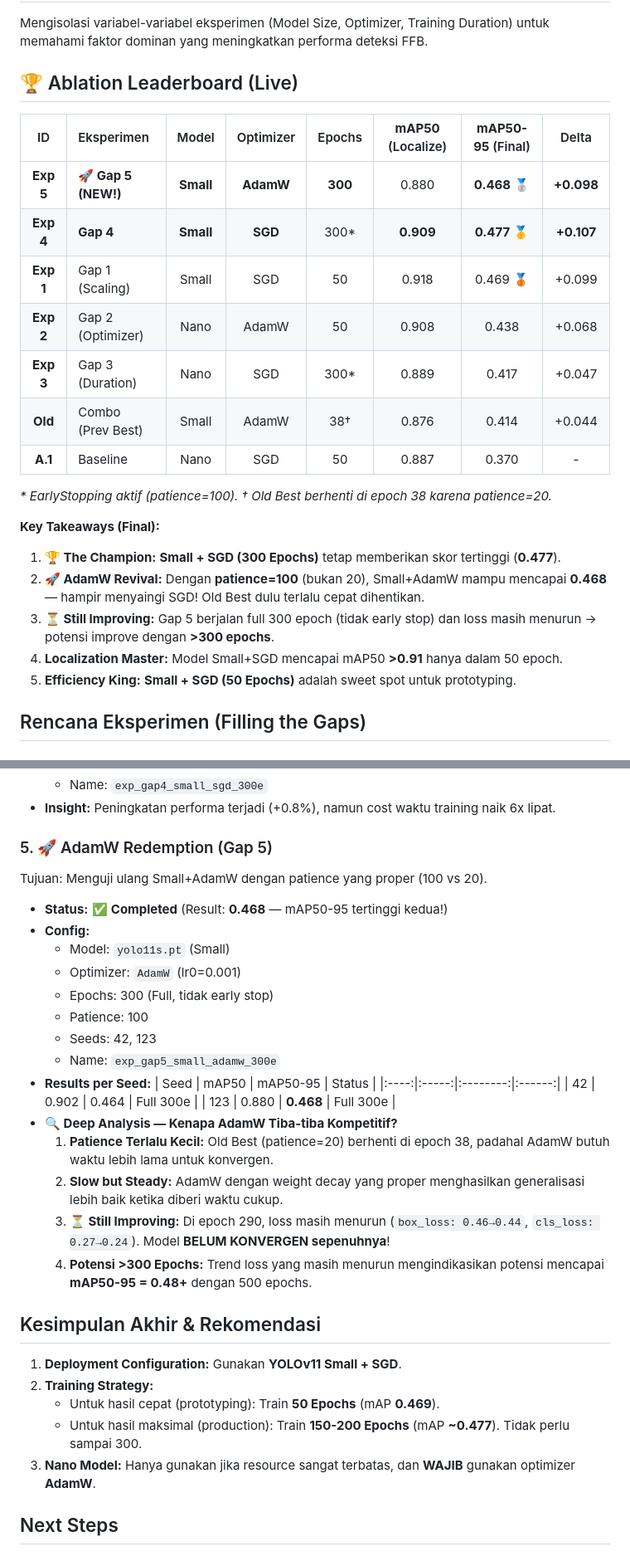
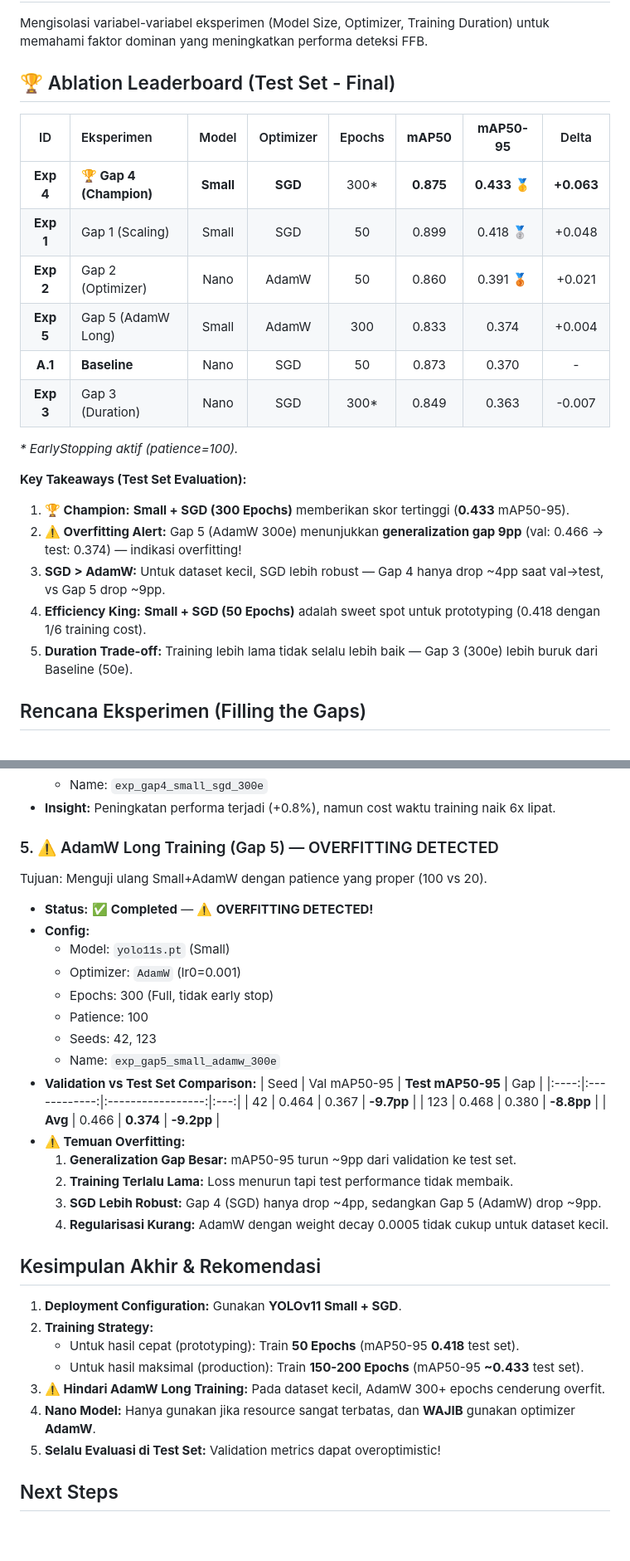
Before and after one commit to muhammad-zainal-muttaqin/Anylabel, a Markdown page: Experiments/ablation_study_plan.md, 2 parts joined by grey strips. Shown at 83% size. Drawn GitHub-style; blank space fills up the shorter version.

```diff
--- a/Experiments/ablation_study_plan.md
+++ b/Experiments/ablation_study_plan.md
@@ -3,26 +3,25 @@
 ## Tujuan
 Mengisolasi variabel-variabel eksperimen (Model Size, Optimizer, Training Duration) untuk memahami faktor dominan yang meningkatkan performa deteksi FFB.
 
-## 🏆 Ablation Leaderboard (Live)
+## 🏆 Ablation Leaderboard (Test Set - Final)
 
-| ID | Eksperimen | Model | Optimizer | Epochs | **mAP50** (Localize) | **mAP50-95** (Final) | Delta |
+| ID | Eksperimen | Model | Optimizer | Epochs | **mAP50** | **mAP50-95** | Delta |
 |:--:|:---|:---:|:---:|:---:|:---:|:---:|:---:|
-| **Exp 5** | **🚀 Gap 5 (NEW!)** | **Small** | **AdamW** | **300** | 0.880 | **0.468** 🥈 | **+0.098** |
-| **Exp 4** | **Gap 4** | **Small** | **SGD** | 300* | **0.909** | **0.477** 🥇 | **+0.107** |
-| **Exp 1** | Gap 1 (Scaling) | Small | SGD | 50 | 0.918 | 0.469 🥉 | +0.099 |
-| **Exp 2** | Gap 2 (Optimizer) | Nano | AdamW | 50 | 0.908 | 0.438 | +0.068 |
-| **Exp 3** | Gap 3 (Duration) | Nano | SGD | 300* | 0.889 | 0.417 | +0.047 |
-| **Old** | Combo (Prev Best) | Small | AdamW | 38† | 0.876 | 0.414 | +0.044 |
-| **A.1** | Baseline | Nano | SGD | 50 | 0.887 | 0.370 | - |
+| **Exp 4** | **🏆 Gap 4 (Champion)** | **Small** | **SGD** | 300* | **0.875** | **0.433** 🥇 | **+0.063** |
+| **Exp 1** | Gap 1 (Scaling) | Small | SGD | 50 | 0.899 | 0.418 🥈 | +0.048 |
+| **Exp 2** | Gap 2 (Optimizer) | Nano | AdamW | 50 | 0.860 | 0.391 🥉 | +0.021 |
+| **Exp 5** | Gap 5 (AdamW Long) | Small | AdamW | 300 | 0.833 | 0.374 | +0.004 |
+| **A.1** | **Baseline** | Nano | SGD | 50 | 0.873 | 0.370 | - |
+| **Exp 3** | Gap 3 (Duration) | Nano | SGD | 300* | 0.849 | 0.363 | -0.007 |
 
-*\* EarlyStopping aktif (patience=100). † Old Best berhenti di epoch 38 karena patience=20.*
+*\* EarlyStopping aktif (patience=100).*
 
-**Key Takeaways (Final):**
-1.  **🏆 The Champion:** **Small + SGD (300 Epochs)** tetap memberikan skor tertinggi (**0.477**).
-2.  **🚀 AdamW Revival:** Dengan **patience=100** (bukan 20), Small+AdamW mampu mencapai **0.468** — hampir menyaingi SGD! Old Best dulu terlalu cepat dihentikan.
-3.  **⏳ Still Improving:** Gap 5 berjalan full 300 epoch (tidak early stop) dan loss masih menurun → potensi improve dengan **>300 epochs**.
-4.  **Localization Master:** Model Small+SGD mencapai mAP50 **>0.91** hanya dalam 50 epoch.
-5.  **Efficiency King:** **Small + SGD (50 Epochs)** adalah sweet spot untuk prototyping.
+**Key Takeaways (Test Set Evaluation):**
+1.  **🏆 Champion:** **Small + SGD (300 Epochs)** memberikan skor tertinggi (**0.433** mAP50-95).
+2.  **⚠️ Overfitting Alert:** Gap 5 (AdamW 300e) menunjukkan **generalization gap 9pp** (val: 0.466 → test: 0.374) — indikasi overfitting!
+3.  **SGD > AdamW:** Untuk dataset kecil, SGD lebih robust — Gap 4 hanya drop ~4pp saat val→test, vs Gap 5 drop ~9pp.
+4.  **Efficiency King:** **Small + SGD (50 Epochs)** adalah sweet spot untuk prototyping (0.418 dengan 1/6 training cost).
+5.  **Duration Trade-off:** Training lebih lama tidak selalu lebih baik — Gap 3 (300e) lebih buruk dari Baseline (50e).
 
 ## Rencana Eksperimen (Filling the Gaps)
 
@@ -66,9 +65,9 @@ Tujuan: Memaksimalkan konfigurasi terbaik (Small + SGD) dengan durasi penuh.
     *   Name: `exp_gap4_small_sgd_300e`
 *   **Insight:** Peningkatan performa terjadi (+0.8%), namun cost waktu training naik 6x lipat.
 
-### 5. 🚀 AdamW Redemption (Gap 5)
+### 5. ⚠️ AdamW Long Training (Gap 5) — OVERFITTING DETECTED
 Tujuan: Menguji ulang Small+AdamW dengan patience yang proper (100 vs 20).
-*   **Status:** ✅ **Completed** (Result: **0.468** — mAP50-95 tertinggi kedua!)
+*   **Status:** ✅ **Completed** — ⚠️ **OVERFITTING DETECTED!**
 *   **Config:**
     *   Model: `yolo11s.pt` (Small)
     *   Optimizer: `AdamW` (lr0=0.001)
@@ -76,23 +75,26 @@ Tujuan: Menguji ulang Small+AdamW dengan patience yang proper (100 vs 20).
     *   Patience: 100
     *   Seeds: 42, 123
     *   Name: `exp_gap5_small_adamw_300e`
-*   **Results per Seed:**
-    | Seed | mAP50 | mAP50-95 | Status |
-    |:----:|:-----:|:--------:|:------:|
-    | 42 | 0.902 | 0.464 | Full 300e |
-    | 123 | 0.880 | **0.468** | Full 300e |
-*   **🔍 Deep Analysis — Kenapa AdamW Tiba-tiba Kompetitif?**
-    1.  **Patience Terlalu Kecil:** Old Best (patience=20) berhenti di epoch 38, padahal AdamW butuh waktu lebih lama untuk konvergen.
-    2.  **Slow but Steady:** AdamW dengan weight decay yang proper menghasilkan generalisasi lebih baik ketika diberi waktu cukup.
-    3.  **⏳ Still Improving:** Di epoch 290, loss masih menurun (`box_loss: 0.46→0.44`, `cls_loss: 0.27→0.24`). Model **BELUM KONVERGEN sepenuhnya**!
-    4.  **Potensi >300 Epochs:** Trend loss yang masih menurun mengindikasikan potensi mencapai **mAP50-95 = 0.48+** dengan 500 epochs.
+*   **Validation vs Test Set Comparison:**
+    | Seed | Val mAP50-95 | **Test mAP50-95** | Gap |
+    |:----:|:------------:|:-----------------:|:---:|
+    | 42 | 0.464 | 0.367 | **-9.7pp** |
+    | 123 | 0.468 | 0.380 | **-8.8pp** |
+    | **Avg** | 0.466 | **0.374** | **-9.2pp** |
+*   **⚠️ Temuan Overfitting:**
+    1.  **Generalization Gap Besar:** mAP50-95 turun ~9pp dari validation ke test set.
+    2.  **Training Terlalu Lama:** Loss menurun tapi test performance tidak membaik.
+    3.  **SGD Lebih Robust:** Gap 4 (SGD) hanya drop ~4pp, sedangkan Gap 5 (AdamW) drop ~9pp.
+    4.  **Regularisasi Kurang:** AdamW dengan weight decay 0.0005 tidak cukup untuk dataset kecil.
 
 ## Kesimpulan Akhir & Rekomendasi
 1.  **Deployment Configuration:** Gunakan **YOLOv11 Small + SGD**.
 2.  **Training Strategy:**
-    *   Untuk hasil cepat (prototyping): Train **50 Epochs** (mAP **0.469**).
-    *   Untuk hasil maksimal (production): Train **150-200 Epochs** (mAP **~0.477**). Tidak perlu sampai 300.
-3.  **Nano Model:** Hanya gunakan jika resource sangat terbatas, dan **WAJIB** gunakan optimizer **AdamW**.
+    *   Untuk hasil cepat (prototyping): Train **50 Epochs** (mAP50-95 **0.418** test set).
+    *   Untuk hasil maksimal (production): Train **150-200 Epochs** (mAP50-95 **~0.433** test set).
+3.  **⚠️ Hindari AdamW Long Training:** Pada dataset kecil, AdamW 300+ epochs cenderung overfit.
+4.  **Nano Model:** Hanya gunakan jika resource sangat terbatas, dan **WAJIB** gunakan optimizer **AdamW**.
+5.  **Selalu Evaluasi di Test Set:** Validation metrics dapat overoptimistic!
 
 ## Next Steps
 
```
Also changed, not shown: Reports/FFB_Ultimate_Report/result.md (+57 -56 lines).
